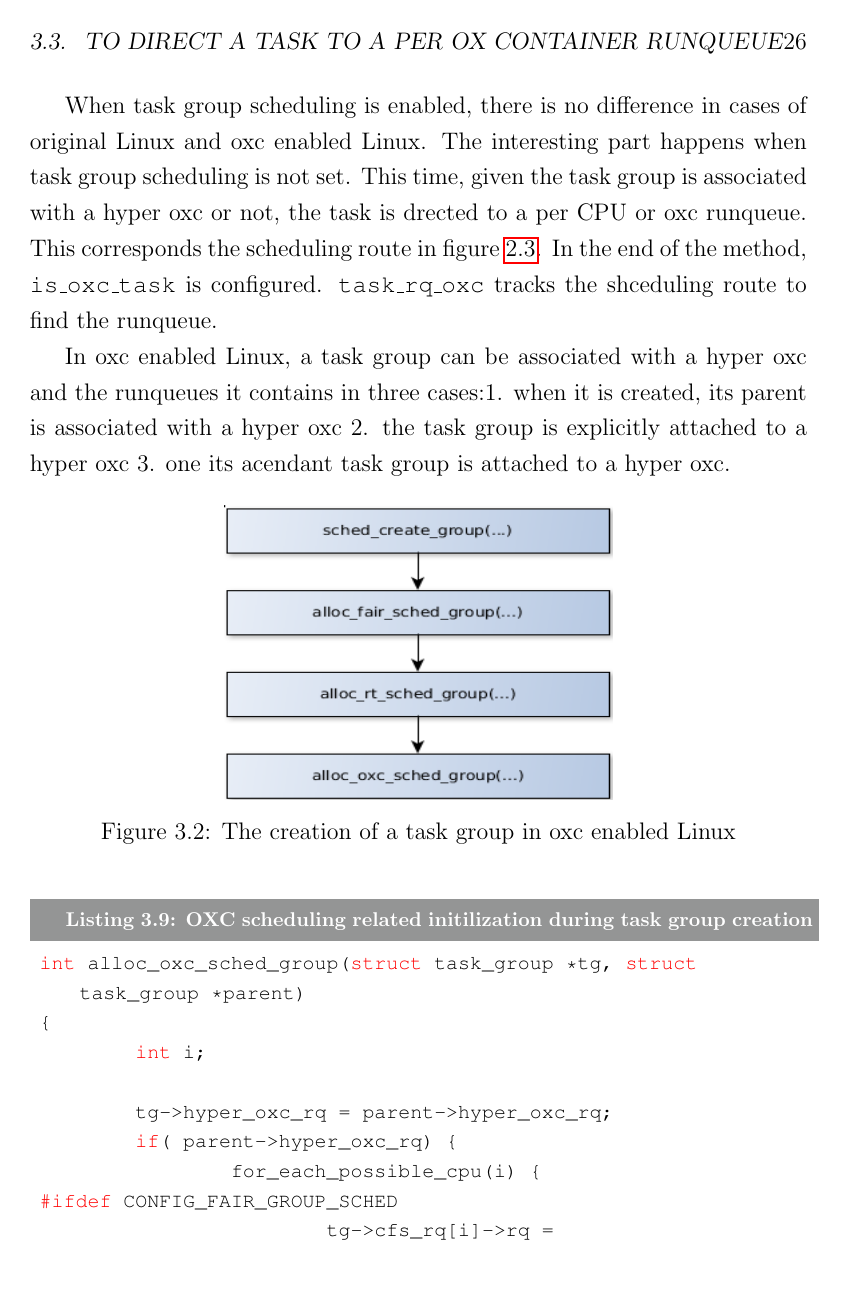
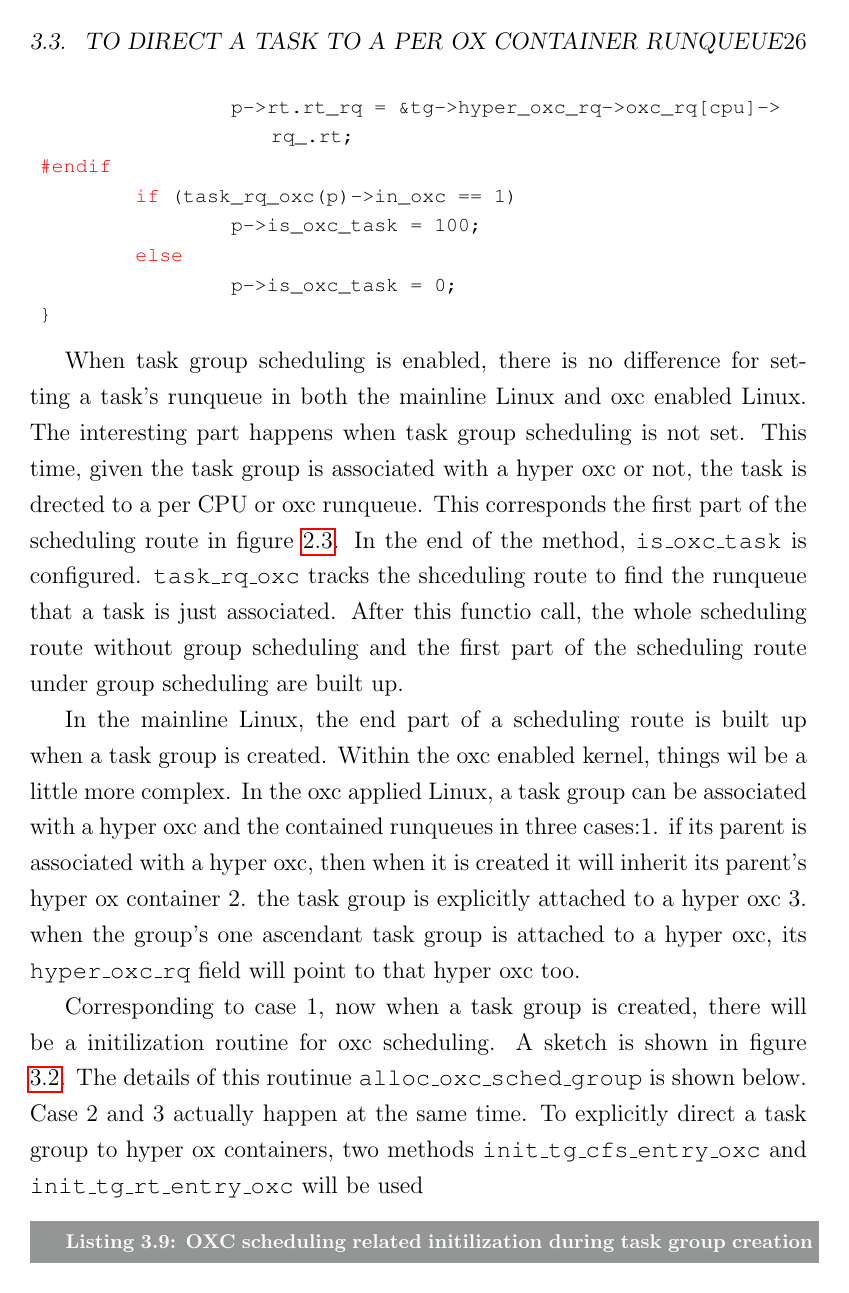
Before and after one commit to YIYAYIYAYOUCHENG/thesis, a LaTeX thesis (main.tex, which reads impl.tex): page 33 of 68. Compiled offline with pdfLaTeX.

Commit message:
refrin impl chap: part 3

```diff
--- a/impl.tex
+++ b/impl.tex
@@ -212 +219,2 @@ scheduling routes, figure \ref{fig:scheduling_route_oc} and
 \begin{lstlisting}[language=C,
+        caption={The extended \texttt{set\_task\_rq}}]
@@ -241,25 +248,42 @@ void set_task_rq(struct task_struct *p, unsigned int cpu)
 }
 \end{lstlisting}
 
-When task group scheduling is enabled, there is no difference in cases of
-original Linux and oxc enabled Linux. The interesting part happens when
+When task group scheduling is enabled, there is no difference for setting a
+task's runqueue in both
+the mainline Linux and oxc enabled Linux. The interesting part happens when
 task group scheduling is not set. This time, given the task group is associated
 with a hyper oxc or not, the task is drected to a per CPU or oxc runqueue. This
-corresponds the scheduling route in figure \ref{fig:oxc_task_no_tg}. In
-the end of the method, \texttt{is\_oxc\_task} is configured.
-\texttt{task\_rq\_oxc} tracks the shceduling route to find the runqueue.
+corresponds the first part of the scheduling route in figure
+\ref{fig:oxc_task_no_tg}. In the end of the method, \texttt{is\_oxc\_task} is
+configured.
+\texttt{task\_rq\_oxc} tracks the shceduling route to find the runqueue that
+a task is just associated.
+After this functio call, the whole scheduling route without group scheduling
+and the first part of the scheduling route under group scheduling are built up.
 
-In oxc enabled Linux, a task group can be associated with a hyper oxc and
-the runqueues it contains in three cases:1. when it is created, its parent is
-associated with a hyper oxc 2. the task group is explicitly attached to
-a hyper oxc 3. one its acendant task group is attached to a hyper oxc.
+In the mainline Linux, the end part of a scheduling route is built up when
+a task group is created. Within the oxc enabled kernel, things wil be a
+little more complex. In the oxc applied Linux, a task group can be associated
+with a hyper oxc and the contained runqueues in three cases:1. if its parent
+is associated with a hyper oxc, then when it is created it will inherit its
+parent's hyper ox container 2. the task group is explicitly attached to
+a hyper oxc 3. when the group's one ascendant task group is attached to
+a hyper oxc, its \texttt{hyper\_oxc\_rq} field will point to that hyper
+oxc too.
+
 \begin{figure}[htbp]
         \centering
         \includegraphics[height=0.25\textheight,width=0.5\textwidth]{images/tg_creation_oxc}
         \caption{The creation of a task group in oxc enabled Linux}
         \label{fig:tg_creation_oxc}
 \end{figure}
-
+Corresponding to case 1, now when a task group is created, there
+will be a initilization routine for oxc scheduling. A sketch is shown in
+figure \ref{fig:tg_creation_oxc}. The details of this routinue
+\texttt{alloc\_oxc\_sched\_group} is shown below. Case 2 and 3 actually
+happen at the same time. To explicitly direct a task group to hyper ox
+containers, two methods \texttt{init\_tg\_cfs\_entry\_oxc} and
+\texttt{init\_tg\_rt\_entry\_oxc} will be used
 \begin{lstlisting}[language=C,
         caption={OXC scheduling related initilization
 					during task group creation}]
```
Also changed, not shown: impl.tex (61 more changed lines), 1 other file.
